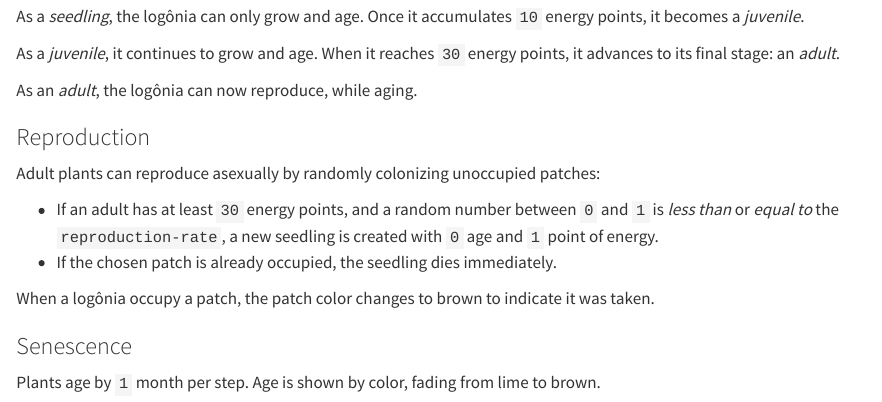
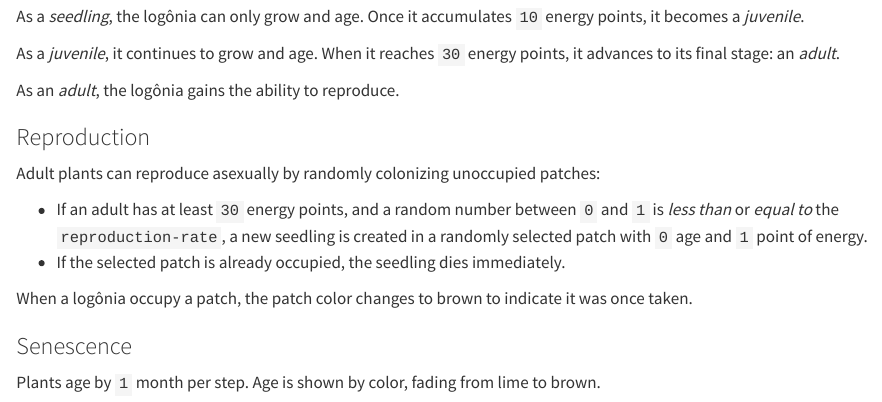
Before and after one commit to pliza19/logonia, a Quarto document (README.qmd): the page in a window 1100 px wide, from 2370 px down. Rendered offline with R 4.5, knitr and Pandoc in place of Quarto, with nearby package versions; drawn as R Markdown's standard HTML page in place of the format the file asks for; some code elsewhere in the file could not run offline; badge pictures from the web are left out.

Commit message:
Resolves #1

```diff
--- a/README.qmd
+++ b/README.qmd
@@ -135,16 +135,16 @@ As a *seedling*, the logônia can only grow and age. Once it accumulates `10` en
 
 As a *juvenile*, it continues to grow and age. When it reaches `30` energy points, it advances to its final stage: an *adult*.
 
-As an *adult*, the logônia can now reproduce, while aging.
+As an *adult*, the logônia gains the ability to reproduce.
 
 ### Reproduction
 
 Adult plants can reproduce asexually by randomly colonizing unoccupied patches:
 
-- If an adult has at least `30` energy points, and a random number between `0` and `1` is *less than* or *equal to* the `reproduction-rate`, a new seedling is created with `0` age and `1` point of energy.
-- If the chosen patch is already occupied, the seedling dies immediately.
+- If an adult has at least `30` energy points, and a random number between `0` and `1` is *less than* or *equal to* the `reproduction-rate`, a new seedling is created in a randomly selected patch with `0` age and `1` point of energy.
+- If the selected patch is already occupied, the seedling dies immediately.
 
-When a logônia occupy a patch, the patch color changes to brown to indicate it was taken.
+When a logônia occupy a patch, the patch color changes to brown to indicate it was once taken.
 
 ### Senescence
 
--- a/codemeta.json
+++ b/codemeta.json
@@ -151,7 +151,7 @@
   "developmentStatus": "active",
   "readme": "https://github.com/sustentarea/logonia/blob/main/README.md",
   "releaseNotes": "https://github.com/sustentarea/logonia/blob/main/NEWS.md",
-  "version": "1.0.0",
+  "version": "1.0.0.9000",
   "datePublished":"2025-09-13",
    "downloadUrl": "https://github.com/sustentarea/logonia/archive/refs/tags/v0.1.0.zip"
 }
```
Also changed, not shown: NEWS.md (+3 -0 lines), 3 other files.
